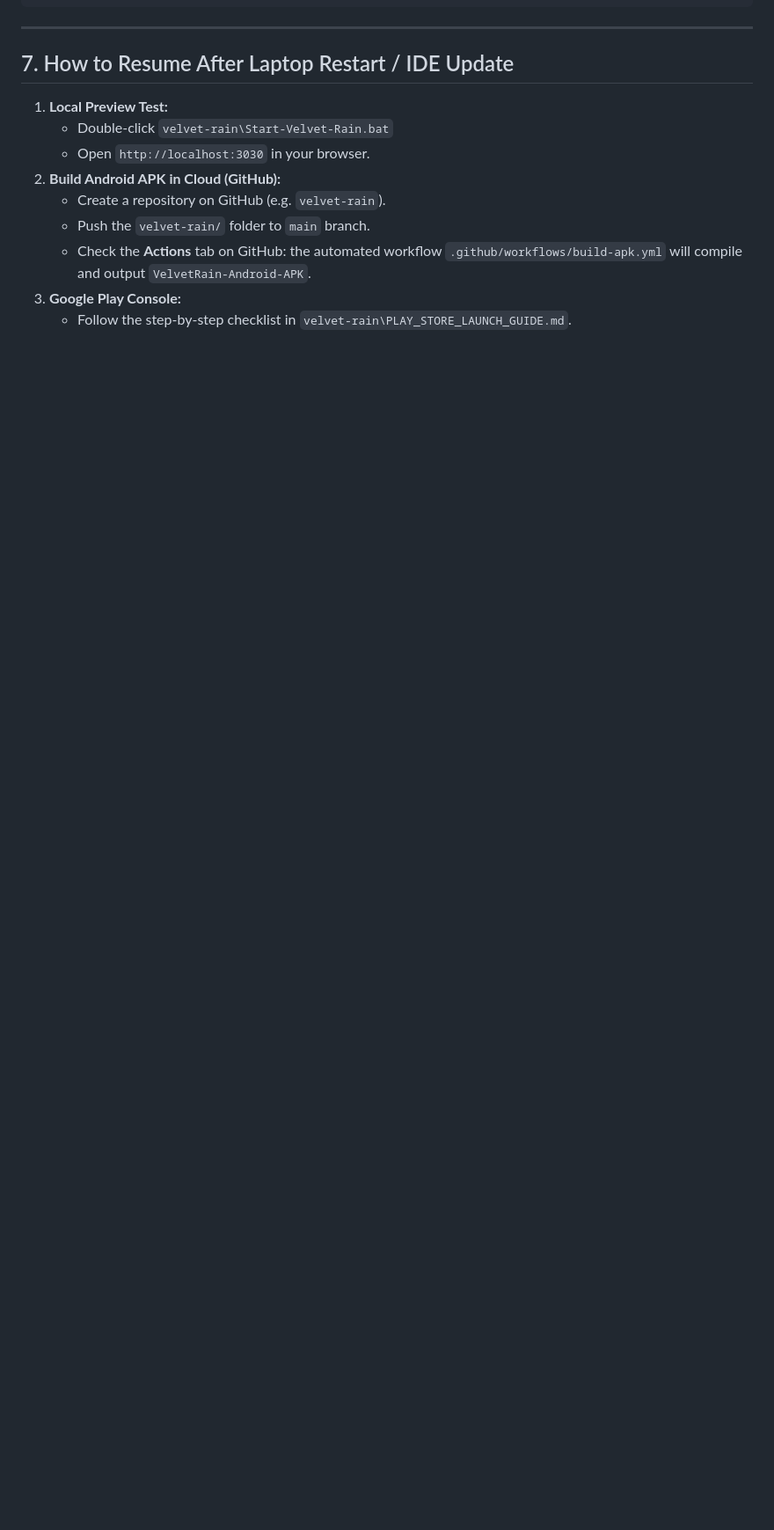
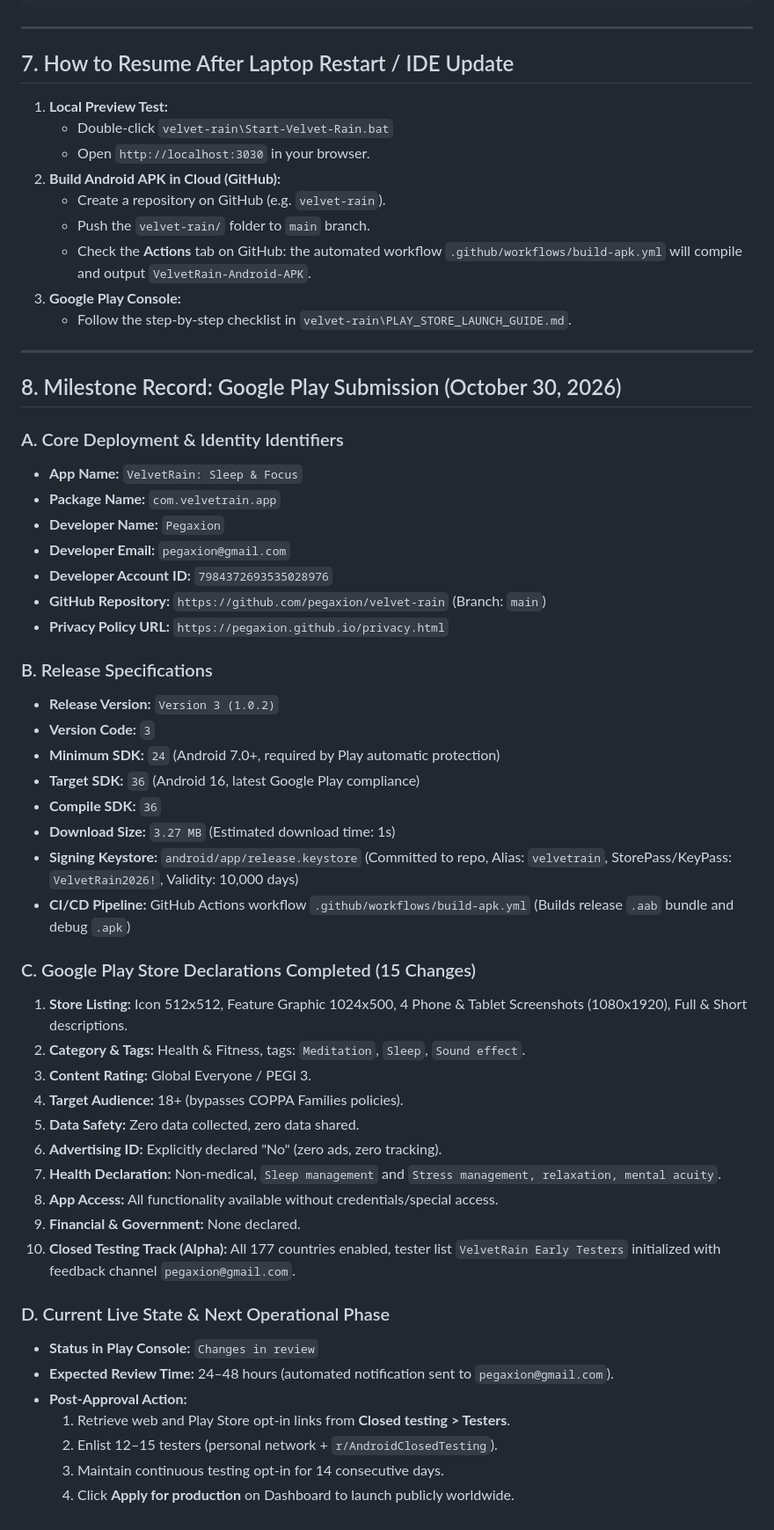
Before and after one commit to pegaxion/velvet-rain, a Markdown page: VELVET_RAIN_MASTER_LOG.md, the part around the change. Shown at 88% size. Drawn GitHub-style; blank space fills up the shorter version.

Commit message:
Document Google Play submission milestone and current in-review status

```diff
--- a/VELVET_RAIN_MASTER_LOG.md
+++ b/VELVET_RAIN_MASTER_LOG.md
@@ -162,3 +162,48 @@ velvet-rain/
    * Check the **Actions** tab on GitHub: the automated workflow `.github/workflows/build-apk.yml` will compile and output `VelvetRain-Android-APK`.
 3. **Google Play Console:**
    * Follow the step-by-step checklist in `velvet-rain\PLAY_STORE_LAUNCH_GUIDE.md`.
+
+
+---
+
+## 8. Milestone Record: Google Play Submission (October 30, 2026)
+
+### A. Core Deployment & Identity Identifiers
+- **App Name:** `VelvetRain: Sleep & Focus`
+- **Package Name:** `com.velvetrain.app`
+- **Developer Name:** `Pegaxion`
+- **Developer Email:** `pegaxion@gmail.com`
+- **Developer Account ID:** `7984372693535028976`
+- **GitHub Repository:** `https://github.com/pegaxion/velvet-rain` (Branch: `main`)
+- **Privacy Policy URL:** `https://pegaxion.github.io/privacy.html`
+
+### B. Release Specifications
+- **Release Version:** `Version 3 (1.0.2)`
+- **Version Code:** `3`
+- **Minimum SDK:** `24` (Android 7.0+, required by Play automatic protection)
+- **Target SDK:** `36` (Android 16, latest Google Play compliance)
+- **Compile SDK:** `36`
+- **Download Size:** `3.27 MB` (Estimated download time: 1s)
+- **Signing Keystore:** `android/app/release.keystore` (Committed to repo, Alias: `velvetrain`, StorePass/KeyPass: `VelvetRain2026!`, Validity: 10,000 days)
+- **CI/CD Pipeline:** GitHub Actions workflow `.github/workflows/build-apk.yml` (Builds release `.aab` bundle and debug `.apk`)
+
+### C. Google Play Store Declarations Completed (15 Changes)
+1. **Store Listing:** Icon 512x512, Feature Graphic 1024x500, 4 Phone & Tablet Screenshots (1080x1920), Full & Short descriptions.
+2. **Category & Tags:** Health & Fitness, tags: `Meditation`, `Sleep`, `Sound effect`.
+3. **Content Rating:** Global Everyone / PEGI 3.
+4. **Target Audience:** 18+ (bypasses COPPA Families policies).
+5. **Data Safety:** Zero data collected, zero data shared.
+6. **Advertising ID:** Explicitly declared "No" (zero ads, zero tracking).
+7. **Health Declaration:** Non-medical, `Sleep management` and `Stress management, relaxation, mental acuity`.
+8. **App Access:** All functionality available without credentials/special access.
+9. **Financial & Government:** None declared.
+10. **Closed Testing Track (Alpha):** All 177 countries enabled, tester list `VelvetRain Early Testers` initialized with feedback channel `pegaxion@gmail.com`.
+
+### D. Current Live State & Next Operational Phase
+- **Status in Play Console:** `Changes in review`
+- **Expected Review Time:** 24–48 hours (automated notification sent to `pegaxion@gmail.com`).
+- **Post-Approval Action:**
+  1. Retrieve web and Play Store opt-in links from **Closed testing > Testers**.
+  2. Enlist 12–15 testers (personal network + `r/AndroidClosedTesting`).
+  3. Maintain continuous testing opt-in for 14 consecutive days.
+  4. Click **Apply for production** on Dashboard to launch publicly worldwide.
```
